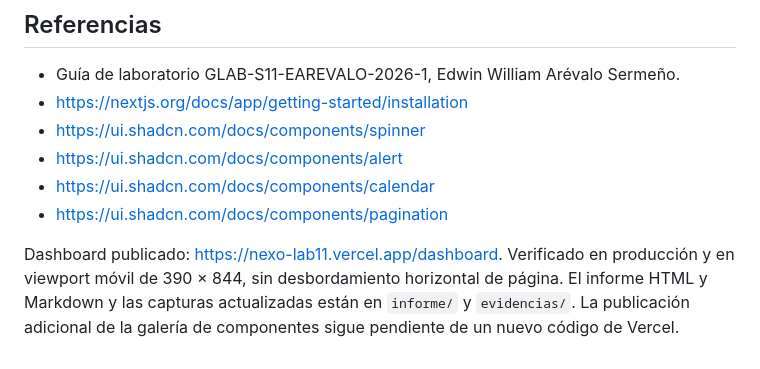
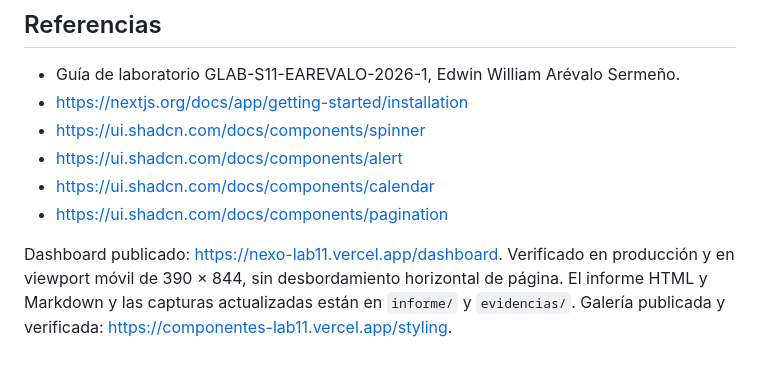
Before and after one commit to gabrielharo-dotcom/laboratorio11-componentes-dashboard, a Markdown page: README.md, the part around the change. GitHub-like rendering.

```diff
--- a/README.md
+++ b/README.md
@@ -108,4 +108,4 @@ Para Vercel, importar este repositorio dos veces, usando como Root Directory `ne
 - https://ui.shadcn.com/docs/components/calendar
 - https://ui.shadcn.com/docs/components/pagination
 
-Dashboard publicado: https://nexo-lab11.vercel.app/dashboard. Verificado en producción y en viewport móvil de 390 × 844, sin desbordamiento horizontal de página. El informe HTML y Markdown y las capturas actualizadas están en `informe/` y `evidencias/`. La publicación adicional de la galería de componentes sigue pendiente de un nuevo código de Vercel.
+Dashboard publicado: https://nexo-lab11.vercel.app/dashboard. Verificado en producción y en viewport móvil de 390 × 844, sin desbordamiento horizontal de página. El informe HTML y Markdown y las capturas actualizadas están en `informe/` y `evidencias/`. Galería publicada y verificada: https://componentes-lab11.vercel.app/styling.
```
Also changed, not shown: informe/Laboratorio11-GabrielHaroVargas.md (+5 -1 lines), evidencias/10-galeria-publicada.jpg (added), 1 other file.
